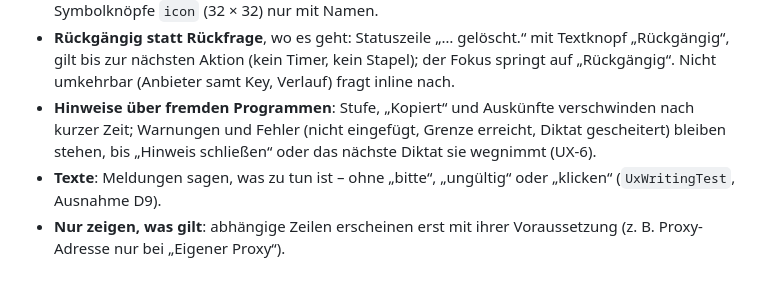
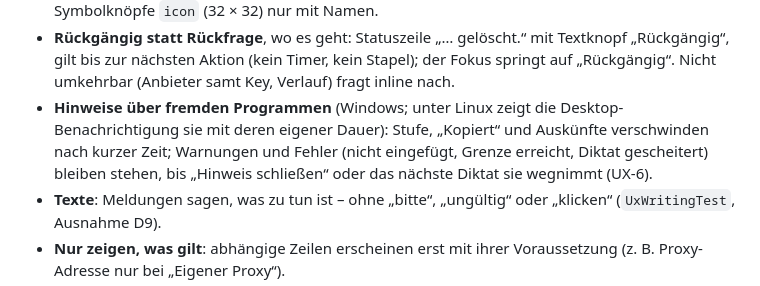
Before and after one commit to CTreitges/whisperloom-desktop, a Markdown page: docs/design-system.md, the part around the change. Drawn GitHub-style.

```diff
--- a/docs/design-system.md
+++ b/docs/design-system.md
@@ -97,7 +97,7 @@ Regeln:
 - **Sofort speichern**: Auswahl und Schalter speichern bei Änderung, Textfelder beim Verlassen bzw. Enter (`UpdateSourceTrigger=LostFocus`). Ungültige Werte zeigen den Fehler in der Zeile und werden nicht gespeichert. Zerstörende Änderungen (Verlauf aus) fragen inline nach.
 - **Knöpfe**: ein Hauptknopf je Bereich (`accent`), Nebenaktionen als `secondary` oder Textknopf (`text`), Zerstörendes als `text danger` mit Gegenstand im Namen („Profil ‚Terminal‘ löschen“). Symbolknöpfe `icon` (32 × 32) nur mit Namen.
 - **Rückgängig statt Rückfrage**, wo es geht: Statuszeile „… gelöscht.“ mit Textknopf „Rückgängig“, gilt bis zur nächsten Aktion (kein Timer, kein Stapel); der Fokus springt auf „Rückgängig“. Nicht umkehrbar (Anbieter samt Key, Verlauf) fragt inline nach.
-- **Hinweise über fremden Programmen**: Stufe, „Kopiert“ und Auskünfte verschwinden nach kurzer Zeit; Warnungen und Fehler (nicht eingefügt, Grenze erreicht, Diktat gescheitert) bleiben stehen, bis „Hinweis schließen“ oder das nächste Diktat sie wegnimmt (UX-6).
+- **Hinweise über fremden Programmen** (Windows; unter Linux zeigt die Desktop-Benachrichtigung sie mit deren eigener Dauer): Stufe, „Kopiert“ und Auskünfte verschwinden nach kurzer Zeit; Warnungen und Fehler (nicht eingefügt, Grenze erreicht, Diktat gescheitert) bleiben stehen, bis „Hinweis schließen“ oder das nächste Diktat sie wegnimmt (UX-6).
 - **Texte**: Meldungen sagen, was zu tun ist – ohne „bitte“, „ungültig“ oder „klicken“ (`UxWritingTest`, Ausnahme D9).
 - **Nur zeigen, was gilt**: abhängige Zeilen erscheinen erst mit ihrer Voraussetzung (z. B. Proxy-Adresse nur bei „Eigener Proxy“).
 - **Hover und Gedrückt** auf Akzent- und Auswahlflächen sind einen Ton abgesetzt; Schrift darauf bleibt ≥ 4,5:1 (`DesignTokensTest`).
```
Also changed, not shown: CHANGELOG.md (+4 -1 lines).
